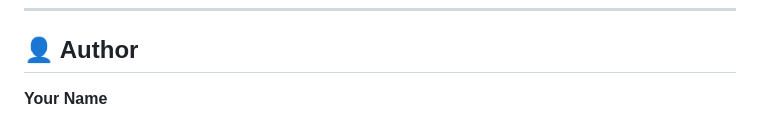
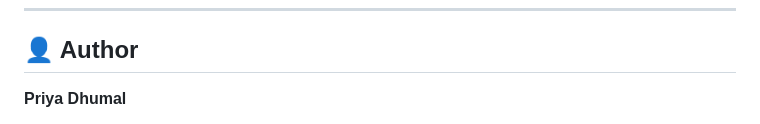
Before and after one commit to pri013/NYC-Green-taxi-data-interpretation, a Markdown page: README.md, the part around one of its changes. GitHub-like rendering.

```diff
--- a/README.md
+++ b/README.md
@@ -403,5 +403,5 @@ result <- knn.predict(train_data, test_data, k = 5, return_preds = TRUE)
 
 ## 👤 Author
 
-**Your Name**
+**Priya Dhumal**
 
```
Also changed, not shown: other parts of README.md (+2 -2 lines).
